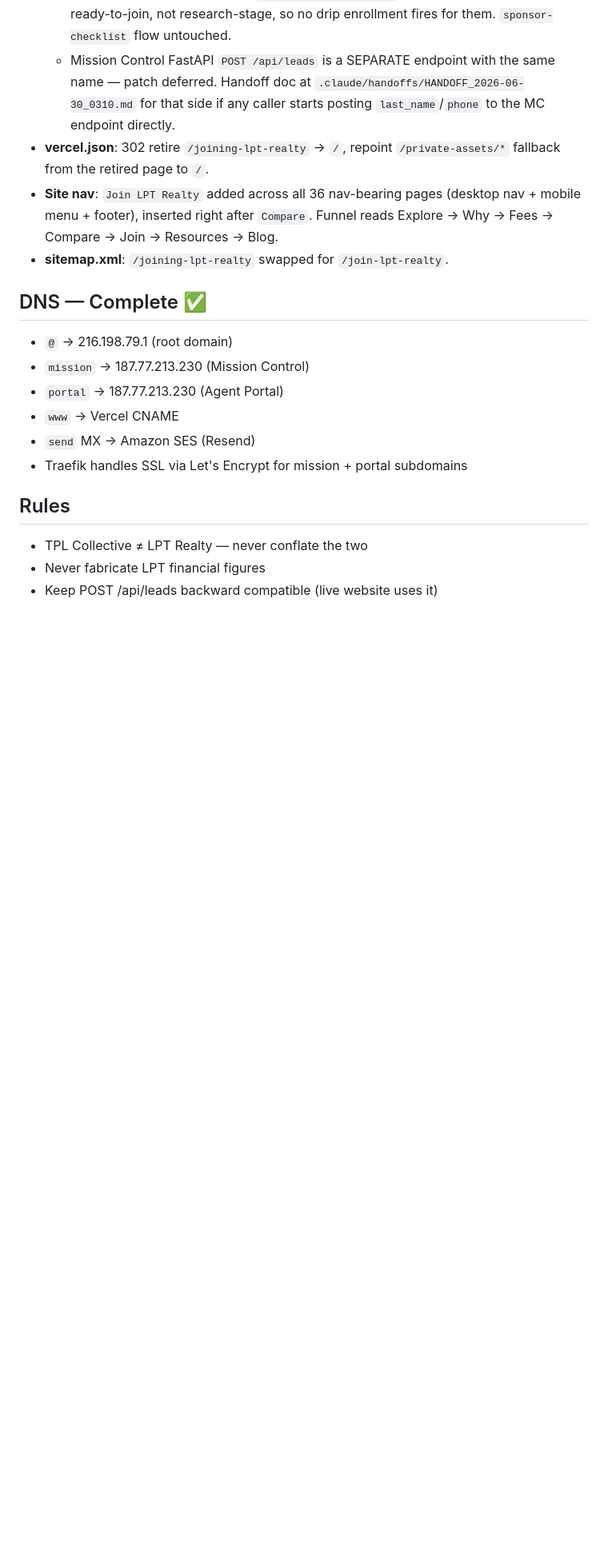
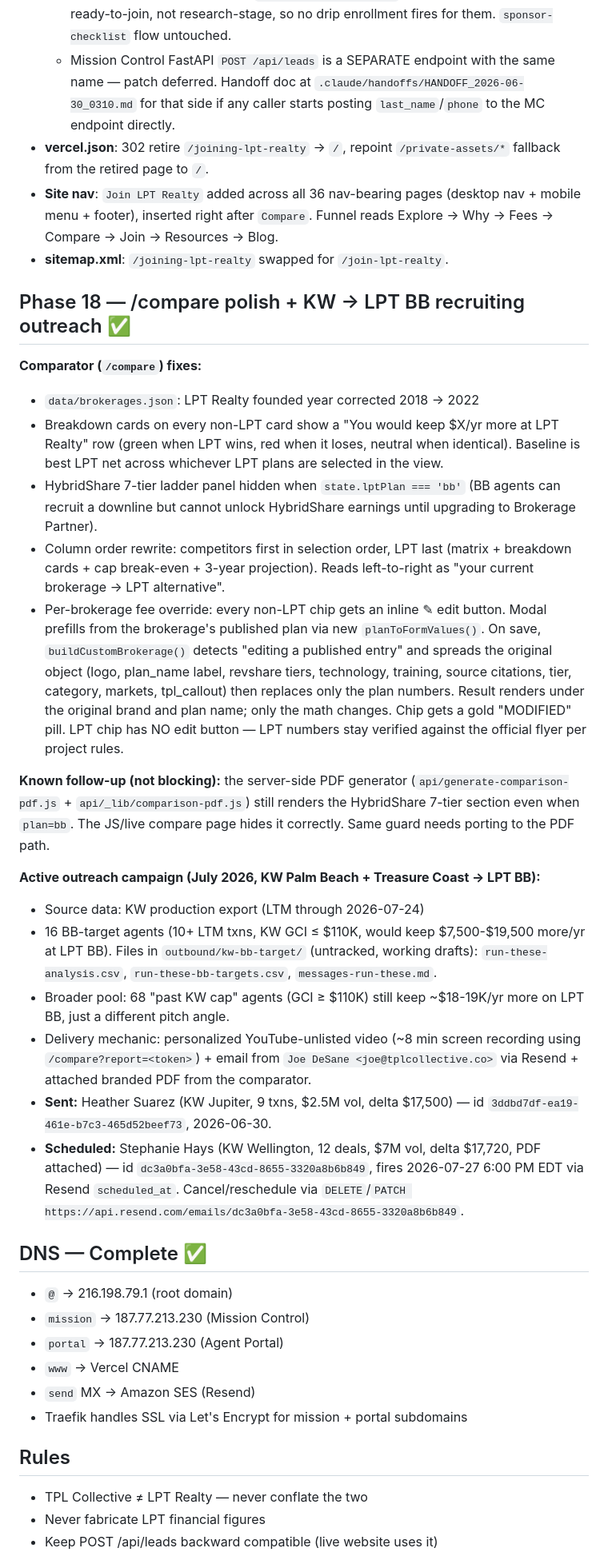
Before and after one commit to jdesane/tpl, a Markdown page: CLAUDE.md, the part around the change. Shown at 80% size. Rendered like a GitHub page; blank space fills up the shorter version.

Commit message:
Phase 18: /compare polish + KW->LPT BB recruiting outreach
Documents the compare page enhancements (LPT founded 2022, per-competitor
delta row, HybridShare BB-only hide, column reorder LPT-last, per-brokerage
fee override) and the active KW recruiting campaign (Heather sent,
Stephanie scheduled 2026-07-27 18:00 EDT).

Co-Authored-By: Claude Opus 4.7 <noreply@anthropic.com>

```diff
--- a/CLAUDE.md
+++ b/CLAUDE.md
@@ -582,6 +582,25 @@ New high-intent capture page for agents who already know they want to join LPT t
 - **Site nav**: `Join LPT Realty` added across all 36 nav-bearing pages (desktop nav + mobile menu + footer), inserted right after `Compare`. Funnel reads Explore → Why → Fees → Compare → Join → Resources → Blog.
 - **sitemap.xml**: `/joining-lpt-realty` swapped for `/join-lpt-realty`.
 
+## Phase 18 — /compare polish + KW → LPT BB recruiting outreach ✅
+
+**Comparator (`/compare`) fixes:**
+- `data/brokerages.json`: LPT Realty founded year corrected 2018 → 2022
+- Breakdown cards on every non-LPT card show a "You would keep $X/yr more at LPT Realty" row (green when LPT wins, red when it loses, neutral when identical). Baseline is best LPT net across whichever LPT plans are selected in the view.
+- HybridShare 7-tier ladder panel hidden when `state.lptPlan === 'bb'` (BB agents can recruit a downline but cannot unlock HybridShare earnings until upgrading to Brokerage Partner).
+- Column order rewrite: competitors first in selection order, LPT last (matrix + breakdown cards + cap break-even + 3-year projection). Reads left-to-right as "your current brokerage → LPT alternative".
+- Per-brokerage fee override: every non-LPT chip gets an inline ✎ edit button. Modal prefills from the brokerage's published plan via new `planToFormValues()`. On save, `buildCustomBrokerage()` detects "editing a published entry" and spreads the original object (logo, plan_name label, revshare tiers, technology, training, source citations, tier, category, markets, tpl_callout) then replaces only the plan numbers. Result renders under the original brand and plan name; only the math changes. Chip gets a gold "MODIFIED" pill. LPT chip has NO edit button — LPT numbers stay verified against the official flyer per project rules.
+
+**Known follow-up (not blocking):** the server-side PDF generator (`api/generate-comparison-pdf.js` + `api/_lib/comparison-pdf.js`) still renders the HybridShare 7-tier section even when `plan=bb`. The JS/live compare page hides it correctly. Same guard needs porting to the PDF path.
+
+**Active outreach campaign (July 2026, KW Palm Beach + Treasure Coast → LPT BB):**
+- Source data: KW production export (LTM through 2026-07-24)
+- 16 BB-target agents (10+ LTM txns, KW GCI ≤ $110K, would keep $7,500-$19,500 more/yr at LPT BB). Files in `outbound/kw-bb-target/` (untracked, working drafts): `run-these-analysis.csv`, `run-these-bb-targets.csv`, `messages-run-these.md`.
+- Broader pool: 68 "past KW cap" agents (GCI ≥ $110K) still keep ~$18-19K/yr more on LPT BB, just a different pitch angle.
+- Delivery mechanic: personalized YouTube-unlisted video (~8 min screen recording using `/compare?report=<token>`) + email from `Joe DeSane <joe@tplcollective.co>` via Resend + attached branded PDF from the comparator.
+- **Sent:** Heather Suarez (KW Jupiter, 9 txns, $2.5M vol, delta $17,500) — id `3ddbd7df-ea19-461e-b7c3-465d52beef73`, 2026-06-30.
+- **Scheduled:** Stephanie Hays (KW Wellington, 12 deals, $7M vol, delta $17,720, PDF attached) — id `dc3a0bfa-3e58-43cd-8655-3320a8b6b849`, fires 2026-07-27 6:00 PM EDT via Resend `scheduled_at`. Cancel/reschedule via `DELETE`/`PATCH https://api.resend.com/emails/dc3a0bfa-3e58-43cd-8655-3320a8b6b849`.
+
 ## DNS — Complete ✅
 - `@` → 216.198.79.1 (root domain)
 - `mission` → 187.77.213.230 (Mission Control)
```
